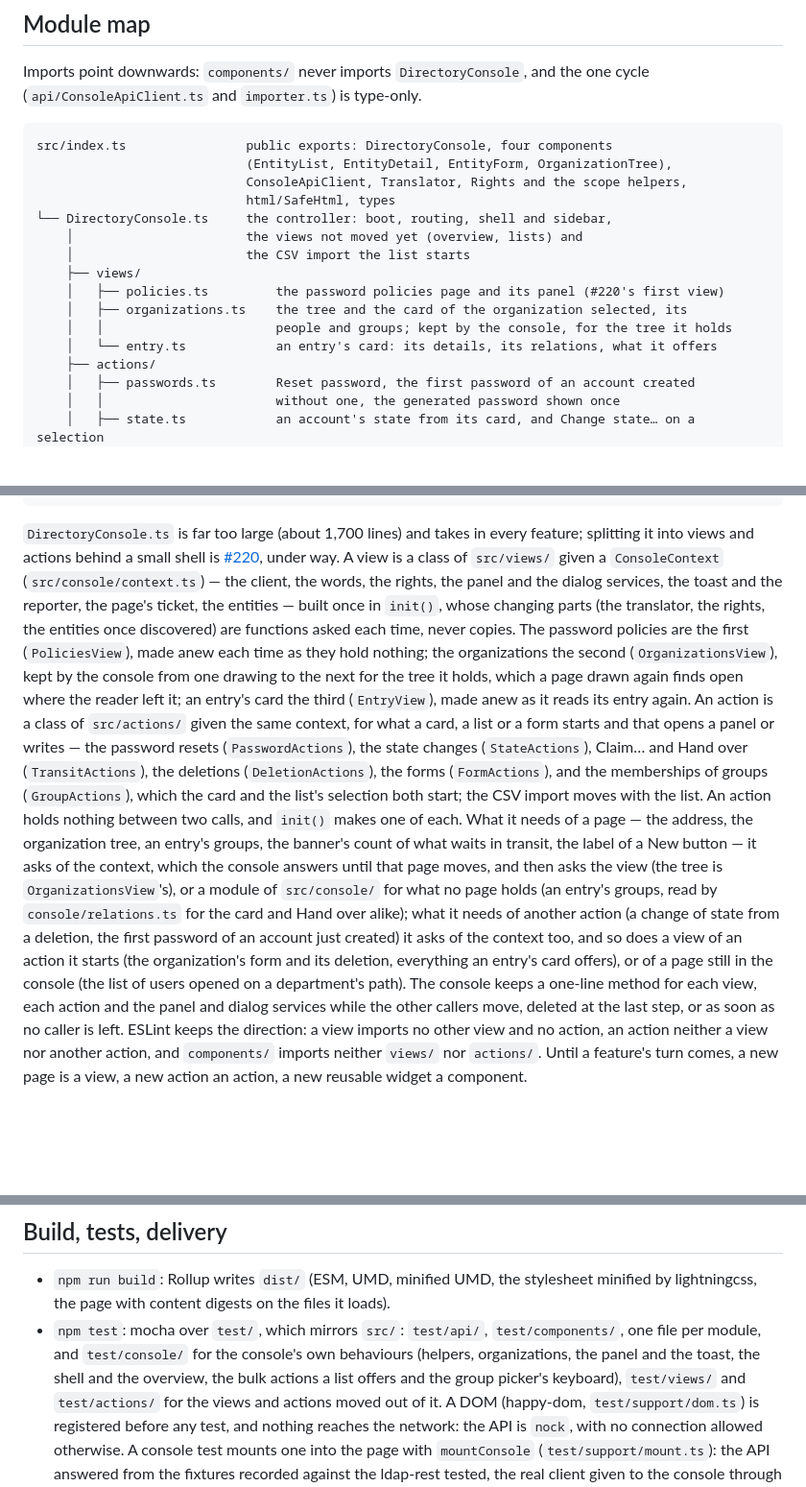
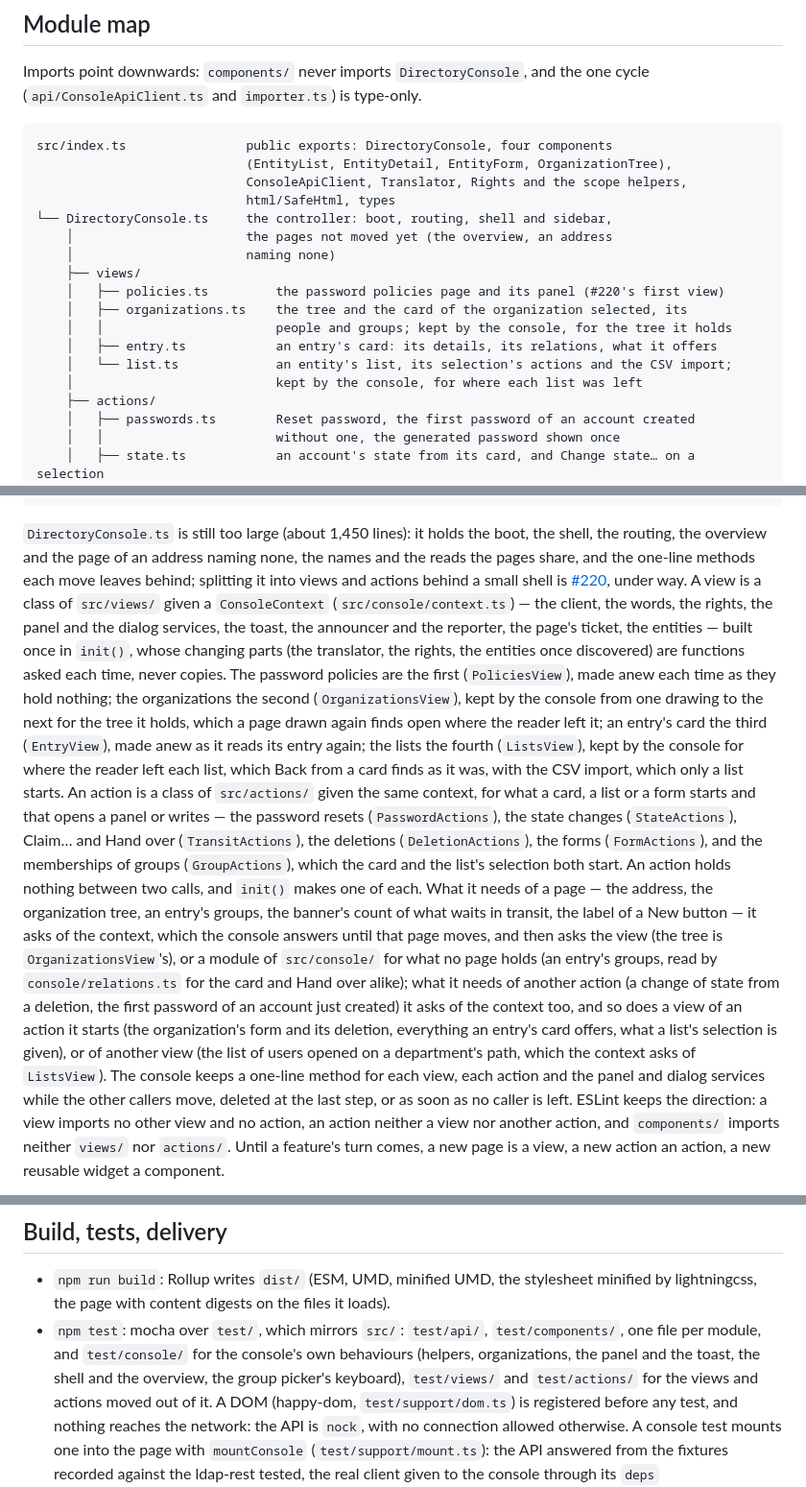
Before and after one commit to linagora/twake-directory-manager, a Markdown page: ARCHITECTURE.md, 3 parts joined by grey strips. Shown at 96% size. Drawn GitHub-style; blank space fills up the shorter version.

Commit message:
ARCHITECTURE maps views/list.ts, and the console's own line no longer counts the lists and the CSV import among what it holds: the pages not moved yet are the overview and an address naming none. #220's paragraph names ListsView fourth, after EntryView, kept by the console for where the reader left each list, with the CSV import, which only a list starts, where it said the import would move with the list; the context's parts count the announcer; a view asks the context for what a list's selection is given, and of another view, where it said of a page still in the console, for the list of users opened on a department's path, which the context asks of ListsView. The console's size is said as about 1,450 lines, which it is at 1,462 raw, and what it still holds is said: the boot, the shell, the routing, the overview and the page of an address naming none, the names and the reads the pages share, and the one-line methods the moves leave. The test paragraph no longer counts the bulk actions a list offers among test/console/'s. CONTRIBUTING says the console keeps, as made once by init(), where ListsView left each list beside the tree of OrganizationsView, where it said the console kept them until the list page moved; its rules stand as they are.

````diff
--- a/ARCHITECTURE.md
+++ b/ARCHITECTURE.md
@@ -38,13 +38,15 @@ src/index.ts                public exports: DirectoryConsole, four components
                             ConsoleApiClient, Translator, Rights and the scope helpers,
                             html/SafeHtml, types
 └── DirectoryConsole.ts     the controller: boot, routing, shell and sidebar,
-    │                       the views not moved yet (overview, lists) and
-    │                       the CSV import the list starts
+    │                       the pages not moved yet (the overview, an address
+    │                       naming none)
     ├── views/
     │   ├── policies.ts         the password policies page and its panel (#220's first view)
     │   ├── organizations.ts    the tree and the card of the organization selected, its
     │   │                       people and groups; kept by the console, for the tree it holds
-    │   └── entry.ts            an entry's card: its details, its relations, what it offers
+    │   ├── entry.ts            an entry's card: its details, its relations, what it offers
+    │   └── list.ts             an entity's list, its selection's actions and the CSV import;
+    │                           kept by the console, for where each list was left
     ├── actions/
     │   ├── passwords.ts        Reset password, the first password of an account created
     │   │                       without one, the generated password shown once
@@ -101,37 +103,43 @@ e2e/                        the Playwright suite, a package of its own
 scripts/qa-environment/     OpenLDAP + Dex + the image, for e2e and by hand
 ```
 
-`DirectoryConsole.ts` is far too large (about 1,700 lines) and takes in every
-feature; splitting it into views and actions behind a small shell is
+`DirectoryConsole.ts` is still too large (about 1,450 lines): it holds the
+boot, the shell, the routing, the overview and the page of an address naming
+none, the names and the reads the pages share, and the one-line methods each
+move leaves behind; splitting it into views and actions behind a small shell
+is
 [#220](https://github.com/linagora/twake-directory-manager/issues/220), under
 way. A view is a class of `src/views/` given a `ConsoleContext`
 (`src/console/context.ts`) — the client, the words, the rights, the panel and
-the dialog services, the toast and the reporter, the page's ticket, the
-entities — built once in `init()`, whose changing parts (the translator, the
-rights, the entities once discovered) are functions asked each time, never
-copies. The password policies are the first (`PoliciesView`), made anew each
-time as they hold nothing; the organizations the second (`OrganizationsView`),
-kept by the console from one drawing to the next for the tree it holds, which
-a page drawn again finds open where the reader left it; an entry's card the
-third (`EntryView`), made anew as it reads its entry again. An action is a
-class of `src/actions/` given the same context, for what a card, a list or a
-form starts and that opens a panel or writes — the password resets
+the dialog services, the toast, the announcer and the reporter, the page's
+ticket, the entities — built once in `init()`, whose changing parts (the
+translator, the rights, the entities once discovered) are functions asked
+each time, never copies. The password policies are the first
+(`PoliciesView`), made anew each time as they hold nothing; the organizations
+the second (`OrganizationsView`), kept by the console from one drawing to the
+next for the tree it holds, which a page drawn again finds open where the
+reader left it; an entry's card the third (`EntryView`), made anew as it
+reads its entry again; the lists the fourth (`ListsView`), kept by the console
+for where the reader left each list, which Back from a card finds as it was,
+with the CSV import, which only a list starts. An action is a class of
+`src/actions/` given the same context, for what a card, a list or a form
+starts and that opens a panel or writes — the password resets
 (`PasswordActions`), the state changes (`StateActions`), Claim… and Hand over
 (`TransitActions`), the deletions (`DeletionActions`), the forms
 (`FormActions`), and the memberships of groups (`GroupActions`), which the
-card and the list's selection both start; the CSV import moves with the list.
-An action holds nothing between two calls, and `init()` makes one of each.
-What it needs of a page — the address, the organization tree, an entry's
-groups, the banner's count of what waits in transit, the label of a New button
-— it asks of the context, which the console answers until that page moves, and
-then asks the view (the tree is `OrganizationsView`'s), or a module of
-`src/console/` for what no page holds (an entry's groups, read by
-`console/relations.ts` for the card and Hand over alike); what it needs of
-another action (a change of state from a deletion, the first password of an
-account just created) it asks of the context too, and so does a view of an
-action it starts (the organization's form and its deletion, everything an
-entry's card offers), or of a page still in the console (the list of users
-opened on a department's path).
+card and the list's selection both start. An action holds nothing between
+two calls, and `init()` makes one of each. What it needs of a page — the
+address, the organization tree, an entry's groups, the banner's count of what
+waits in transit, the label of a New button — it asks of the context, which
+the console answers until that page moves, and then asks the view (the tree
+is `OrganizationsView`'s), or a module of `src/console/` for what no page
+holds (an entry's groups, read by `console/relations.ts` for the card and
+Hand over alike); what it needs of another action (a change of state from a
+deletion, the first password of an account just created) it asks of the
+context too, and so does a view of an action it starts (the organization's
+form and its deletion, everything an entry's card offers, what a list's
+selection is given), or of another view (the list of users opened on a
+department's path, which the context asks of `ListsView`).
 The console keeps a one-line method for each view, each action and the
 panel and dialog services while the other callers move, deleted at the last
 step, or as soon as no caller is left. ESLint keeps the direction: a view
@@ -270,8 +278,7 @@ refinements aside. Entity and attribute names are **not** translated here: they
 - `npm test`: mocha over `test/`, which mirrors `src/`: `test/api/`,
   `test/components/`, one file per module, and `test/console/` for the
   console's own behaviours (helpers, organizations, the panel and the toast,
-  the shell and the overview, the bulk actions a list offers and the group
-  picker's keyboard), `test/views/` and
+  the shell and the overview, the group picker's keyboard), `test/views/` and
   `test/actions/` for the views and actions moved out of it. A DOM
   (happy-dom, `test/support/dom.ts`) is registered before any test, and
   nothing reaches the network: the API is `nock`, with no connection allowed
````
Also changed, not shown: CONTRIBUTING.md (+2 -3 lines).
